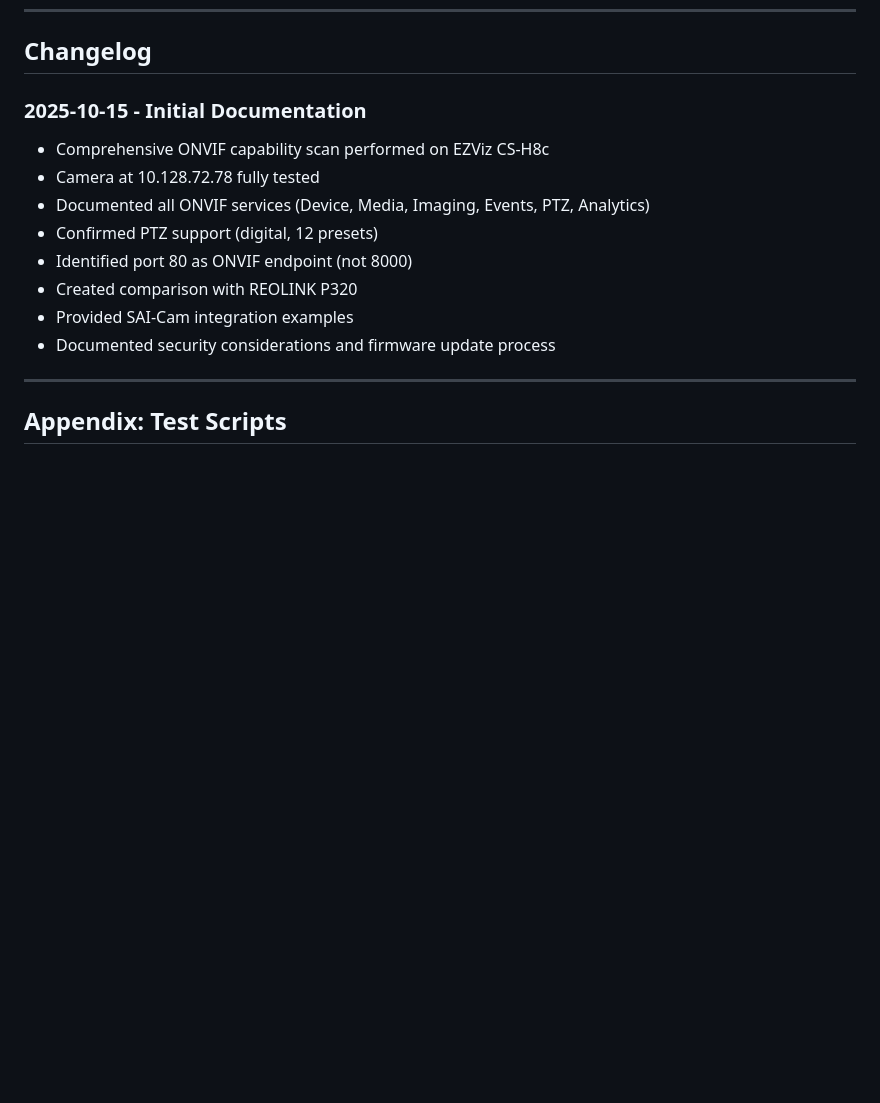
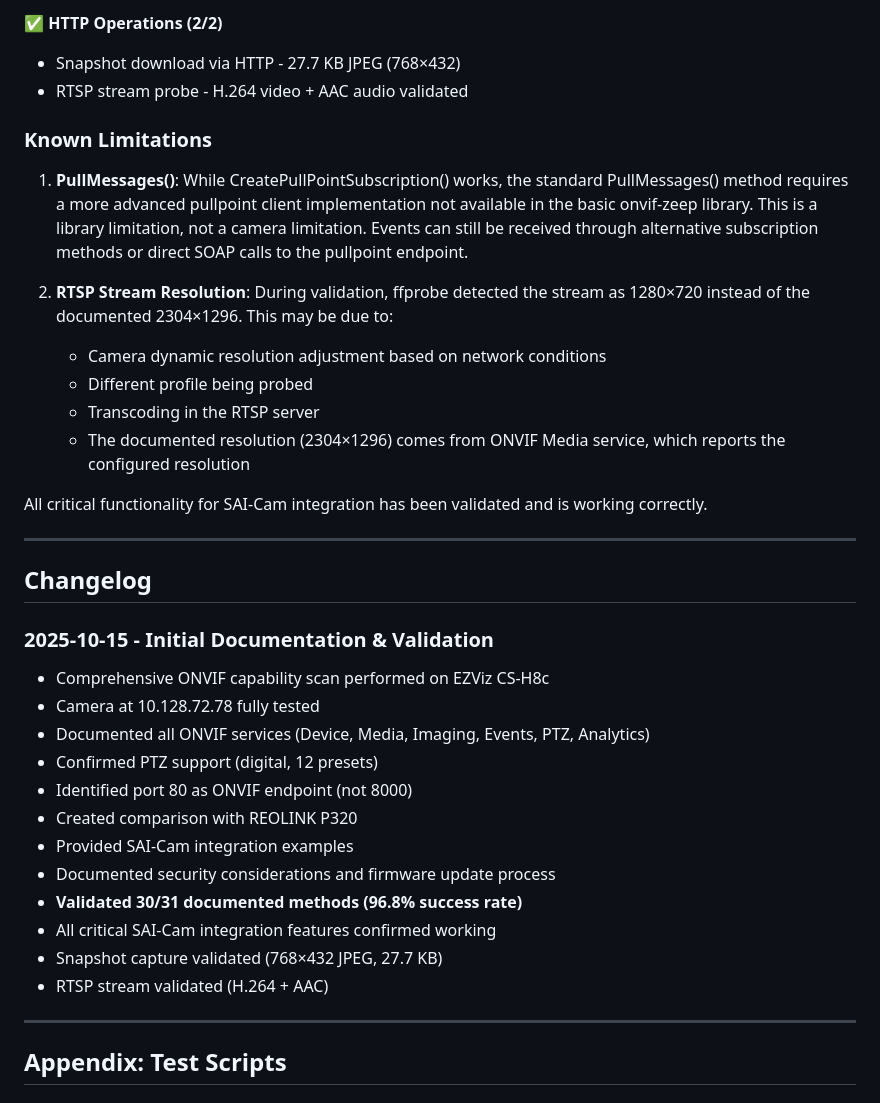
Before and after one commit to AlterMundi/sai-cam, a Markdown page: docs/EZVIZ_CS-H8C_ONVIF_CAPABILITIES.md, the part around one of its changes. Drawn GitHub-style; blank space fills up the shorter version.

```diff
--- a/docs/EZVIZ_CS-H8C_ONVIF_CAPABILITIES.md
+++ b/docs/EZVIZ_CS-H8C_ONVIF_CAPABILITIES.md
@@ -691,6 +742,24 @@ Measured from test environment:
+✅ **HTTP Operations (2/2)**
+- Snapshot download via HTTP - 27.7 KB JPEG (768×432)
+- RTSP stream probe - H.264 video + AAC audio validated
+
+### Known Limitations
+
+1. **PullMessages()**: While CreatePullPointSubscription() works, the standard PullMessages() method requires a more advanced pullpoint client implementation not available in the basic onvif-zeep library. This is a library limitation, not a camera limitation. Events can still be received through alternative subscription methods or direct SOAP calls to the pullpoint endpoint.
+
+2. **RTSP Stream Resolution**: During validation, ffprobe detected the stream as 1280×720 instead of the documented 2304×1296. This may be due to:
+   - Camera dynamic resolution adjustment based on network conditions
+   - Different profile being probed
+   - Transcoding in the RTSP server
+   - The documented resolution (2304×1296) comes from ONVIF Media service, which reports the configured resolution
+
+All critical functionality for SAI-Cam integration has been validated and is working correctly.
+
+---
+
 ## Changelog
 
-### 2025-10-15 - Initial Documentation
+### 2025-10-15 - Initial Documentation & Validation
 - Comprehensive ONVIF capability scan performed on EZViz CS-H8c
 - Camera at 10.128.72.78 fully tested
 - Documented all ONVIF services (Device, Media, Imaging, Events, PTZ, Analytics)
@@ -699,6 +768,10 @@ Measured from test environment:
 - Created comparison with REOLINK P320
 - Provided SAI-Cam integration examples
 - Documented security considerations and firmware update process
+- **Validated 30/31 documented methods (96.8% success rate)**
+- All critical SAI-Cam integration features confirmed working
+- Snapshot capture validated (768×432 JPEG, 27.7 KB)
+- RTSP stream validated (H.264 + AAC)
 
 ---
 
```
Also changed, not shown: other parts of docs/EZVIZ_CS-H8C_ONVIF_CAPABILITIES.md (+51 -0 lines).
